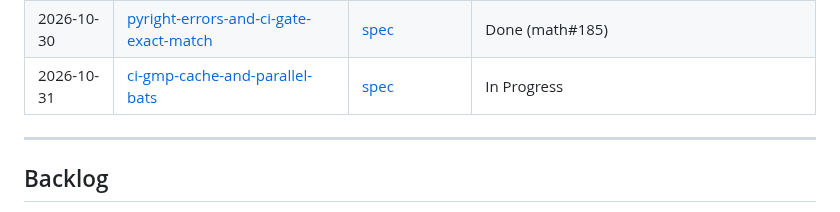
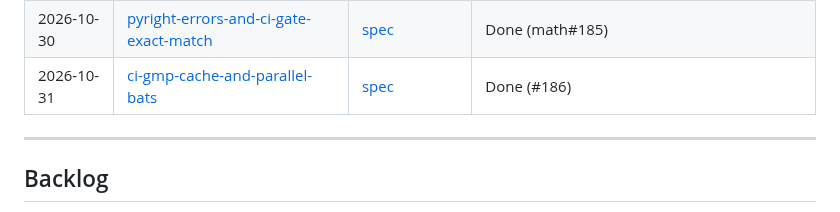
Before and after one commit to brujack/math, a Markdown page: docs/superpowers/README.md, the part around the change. Rendered like a GitHub page.

Commit message:
docs: mark GMP cache and parallel bats plan done
Co-Authored-By: Claude Opus 5.5 <noreply@anthropic.com>
Claude-Session: https://claude.ai/code/session_01RMRWKNK1BV5NJErAJeKvzA

```diff
--- a/docs/superpowers/README.md
+++ b/docs/superpowers/README.md
@@ -48,7 +48,7 @@ Master status index for all specs and implementation plans in this directory.
 | 2026-10-26 | [uniform-rust-cli-and-cargo](plans/2026-10-26-uniform-rust-cli-and-cargo.md) | [spec](specs/2026-10-25-uniform-rust-cli-and-cargo-design.md) | In Progress (P1, Tasks 1-5, merged in math#180; P2, Tasks 6-23, open) |
 | 2026-10-30 | [python-mutation-baseline-and-sharding](plans/2026-10-30-python-mutation-baseline-and-sharding.md) | [spec](specs/2026-10-30-python-mutation-baseline-and-sharding-design.md) | Done (math#183) |
 | 2026-10-30 | [pyright-errors-and-ci-gate-exact-match](plans/2026-10-30-pyright-errors-and-ci-gate-exact-match.md) | [spec](specs/2026-10-30-pyright-errors-and-ci-gate-exact-match-design.md) | Done (math#185) |
-| 2026-10-31 | [ci-gmp-cache-and-parallel-bats](plans/2026-10-31-ci-gmp-cache-and-parallel-bats.md) | [spec](specs/2026-10-31-ci-gmp-cache-and-parallel-bats-design.md) | In Progress |
+| 2026-10-31 | [ci-gmp-cache-and-parallel-bats](plans/2026-10-31-ci-gmp-cache-and-parallel-bats.md) | [spec](specs/2026-10-31-ci-gmp-cache-and-parallel-bats-design.md) | Done (#186) |
 
 ---
 
```
Also changed, not shown: 1 other file.
